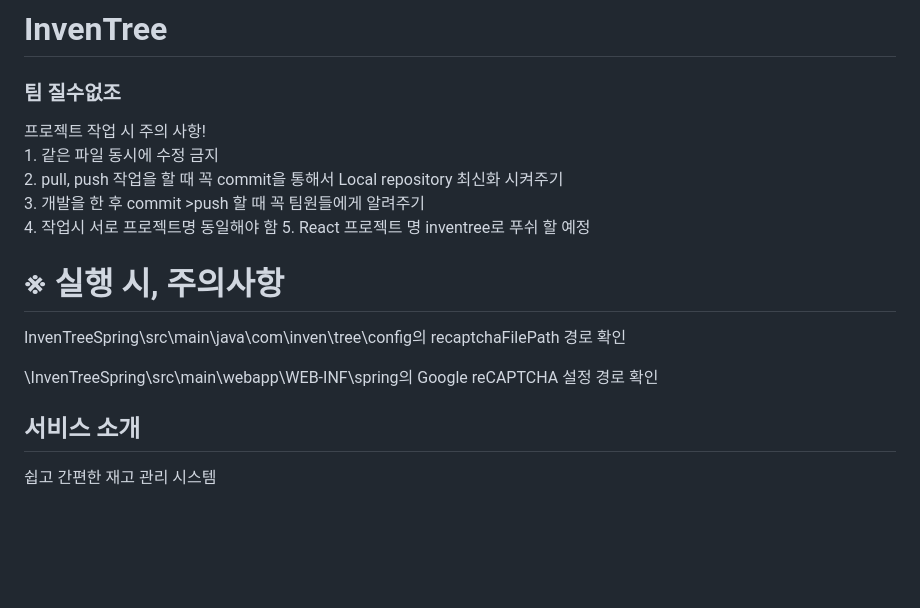
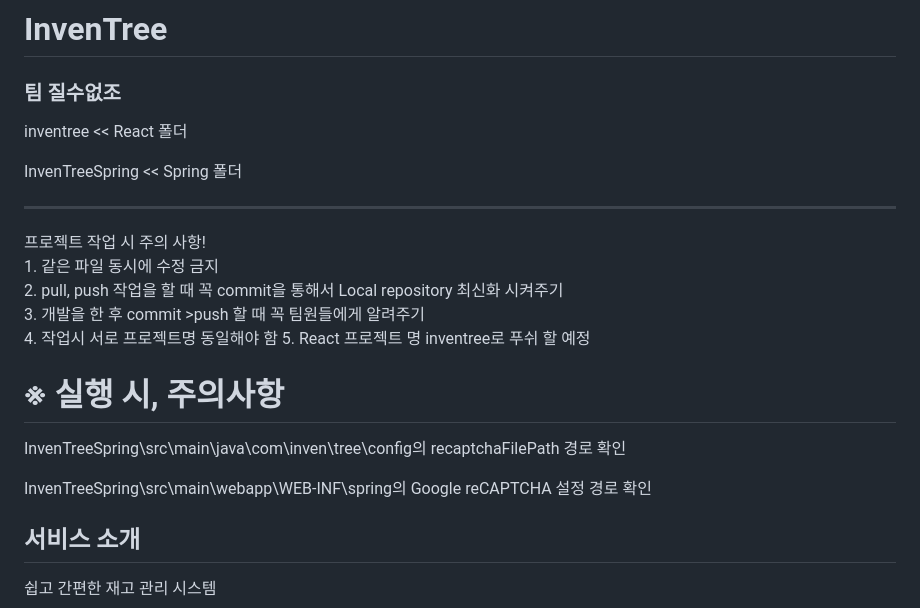
Before and after one commit to 2024-SMHRD-SW-Fullstack-1/InvenTree, a Markdown page: README.md, the part around the change. Rendered like a GitHub page; blank space fills up the shorter version.

```diff
--- a/README.md
+++ b/README.md
@@ -1,5 +1,7 @@
 # InvenTree
 <h3>팀 질수없조</h3>
+<p>inventree << React 폴더</p>
+<p>InvenTreeSpring << Spring 폴더</p><hr>
 프로젝트 작업 시 주의 사항!<br/>
 1. 같은 파일 동시에 수정 금지<br/>
 2. pull, push 작업을 할 때 꼭 commit을 통해서 Local repository 최신화 시켜주기<br/>
@@ -8,7 +10,7 @@
 5. React 프로젝트 명 inventree로 푸쉬 할 예정
 <h1>※ 실행 시, 주의사항</h1>
 <p>InvenTreeSpring\src\main\java\com\inven\tree\config의 recaptchaFilePath 경로 확인</p>
-<p>\InvenTreeSpring\src\main\webapp\WEB-INF\spring의 Google reCAPTCHA 설정 경로 확인</p>
+<p>InvenTreeSpring\src\main\webapp\WEB-INF\spring의 Google reCAPTCHA 설정 경로 확인</p>
 <h2>서비스 소개</h2>
 <p>쉽고 간편한 재고 관리 시스템</p>
 
```
